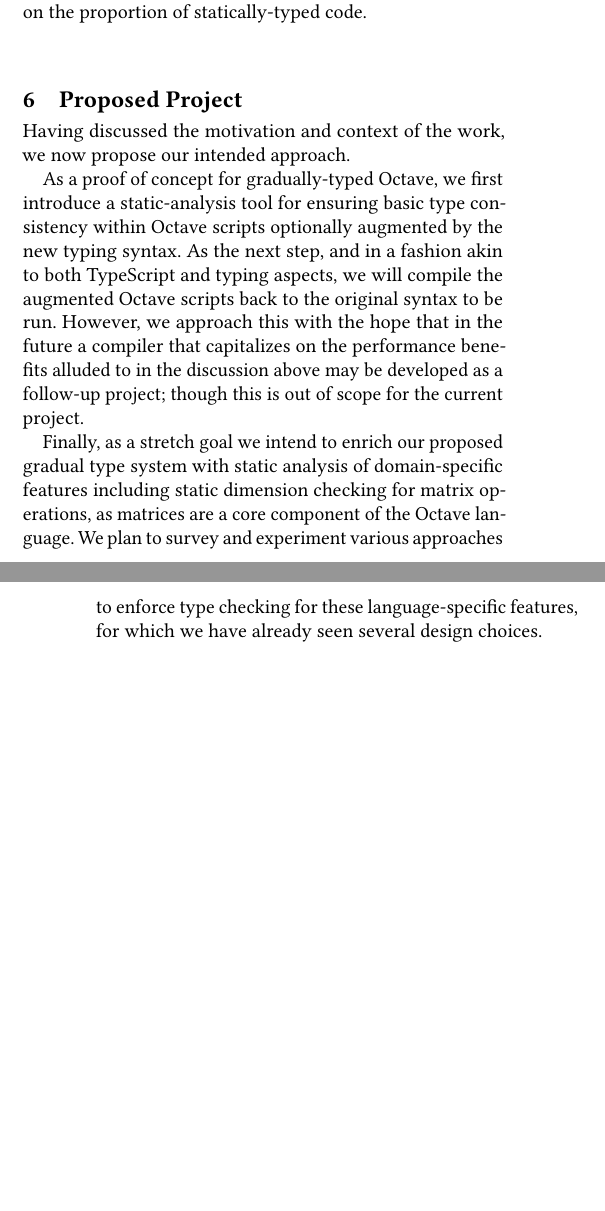
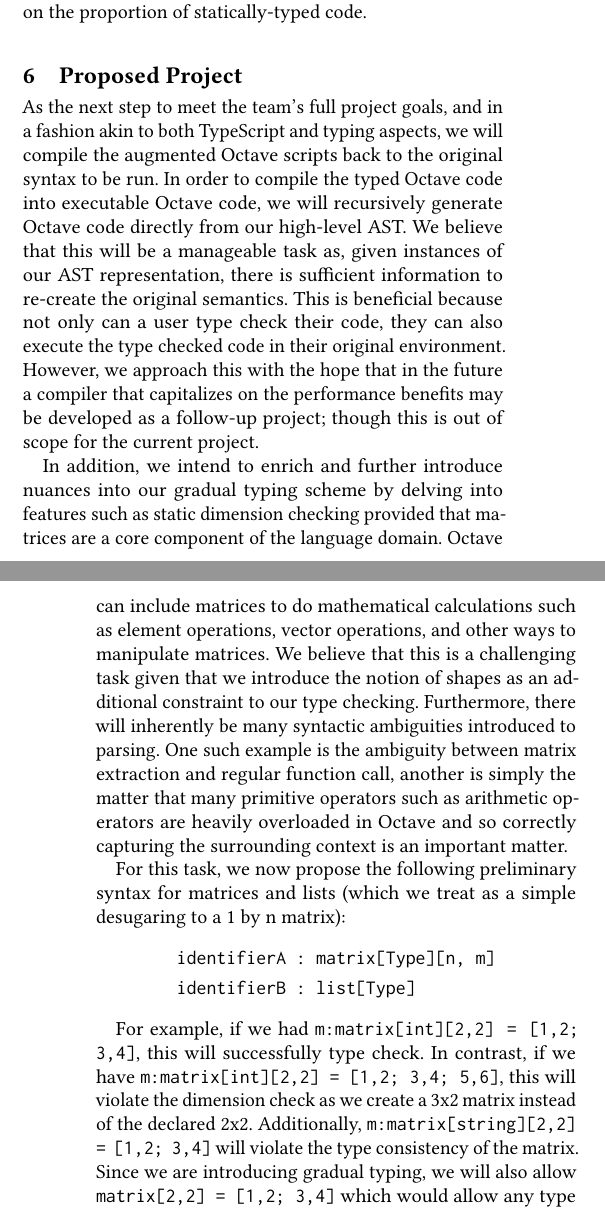
Before and after one commit to yuchong-pan/gradual-octave, a LaTeX paper (project-background/project-background-report.tex, which reads project-background/project-background-report-body.tex): two parts of the columns of pages 4 and 5 of 5, joined at a grey line, cut so that both start at the same text, the shorter picture padded with empty space. Compiled offline with pdfLaTeX.

Commit message:
update background report

```diff
--- a/project-background/project-background-report-body.tex
+++ b/project-background/project-background-report-body.tex
@@ -85,11 +85,19 @@ Additionally, previous projects such as \citet{chauhan2003type} and \citet{olmos
 In fact, there are also performance benefits to adopting a gradual typing approach, in addition to the previous telescoping and program specialization techniques employed above. We again cite that recent development of gradually-typed compilers have been successful in attaining performance on par with statically-typed compilers \cite{kuhlenschmidt2018efficient}. As a result, the Octave variant that we propose will for additional optimizations in the compile phase and therefore have at least equal or better performance to existing compilers in general depending on the proportion of statically-typed code.
 
 \section{Proposed Project}
-Having discussed the motivation and context of the work, we now propose our intended approach.
+As the next step to meet the team’s full project goals, and in a fashion akin to both TypeScript and typing aspects, we will compile the augmented Octave scripts back to the original syntax to be run. In order to compile the typed Octave code into executable Octave code, we will recursively generate Octave code directly from our high-level AST. We believe that this will be a manageable task as, given instances of our AST representation, there is sufficient information to re-create the original semantics. This is beneficial because not only can a user type check their code, they can also execute the type checked code in their original environment. However, we approach this with the hope that in the future a compiler that capitalizes on the performance benefits may be developed as a follow-up project; though this is out of scope for the current project.
 
-As a proof of concept for gradually-typed Octave, we first introduce a static-analysis tool for ensuring basic type consistency within Octave scripts optionally augmented by the new typing syntax. As the next step, and in a fashion akin to both TypeScript and typing aspects, we will compile the augmented Octave scripts back to the original syntax to be run. However, we approach this with the hope that in the future a compiler that capitalizes on the performance benefits alluded to in the discussion above may be developed as a follow-up project; though this is out of scope for the current project.
+In addition, we intend to enrich and further introduce nuances into our gradual typing scheme by delving into features such as static dimension checking provided that matrices are a core component of the language domain. Octave can include matrices to do mathematical calculations such as element operations, vector operations, and other ways to manipulate matrices. We believe that this is a challenging task given that we introduce the notion of shapes as an additional constraint to our type checking. Furthermore, there will inherently be many syntactic ambiguities introduced to parsing. One such example is the ambiguity between matrix extraction and regular function call, another is simply the matter that many primitive operators such as arithmetic operators are heavily overloaded in Octave and so correctly capturing the surrounding context is an important matter.
 
-Finally, as a stretch goal we intend to enrich our proposed gradual type system with static analysis of domain-specific features including static dimension checking for matrix operations, as matrices are a core component of the Octave language. We plan to survey and experiment various approaches to enforce type checking for these language-specific features, for which we have already seen several design choices.
+For this task, we now propose the following preliminary syntax for matrices and lists (which we treat as a simple desugaring to a 1 by n matrix):
+\begin{align*}
+& \text{\tt identifierA : matrix[Type][n, m]} \\
+& \text{\tt identifierB : list[Type]}
+\end{align*}
+
+For example, if we had {\tt m:matrix[int][2,2] = [1,2; 3,4]}, this will successfully type check. In contrast, if we have  {\tt m:matrix[int][2,2] = [1,2; 3,4; 5,6]}, this will violate the dimension check as we create a 3x2 matrix instead of the declared 2x2. Additionally, {\tt m:matrix[string][2,2] = [1,2; 3,4]} will violate the type consistency of the matrix. Since we are introducing gradual typing, we will also allow {\tt matrix[2,2] = [1,2; 3,4]} which would allow any type to be assigned to the matrix.
+
+We hope to create a meaningful and useful tool for Octave developers to use and ideally contribute towards in the future.
 
 \section{Conclusion}
 In this report we have provided motivation for our proposed project of introducing gradual typing to Octave. We contend that Octave is an ideal candidate language as it is a well-known and relevant language, it benefits from the process of gradual typing and has many reference resources. Additionally, we show that through gradual typing benefits of both static and dynamic typing systems can be incorporated efficiently and to enable program evolution. We further discuss related projects for Octave and MATLAB, as well as gradual typing and claim that our project is unique and is meaningful within the larger context.
```
Also changed, not shown: project-background/project-background-report.tex (+2 -2 lines), project-background/project-background-report-bibliography.bib (line endings or trailing spaces), project-background/project-background-report.pdf.
